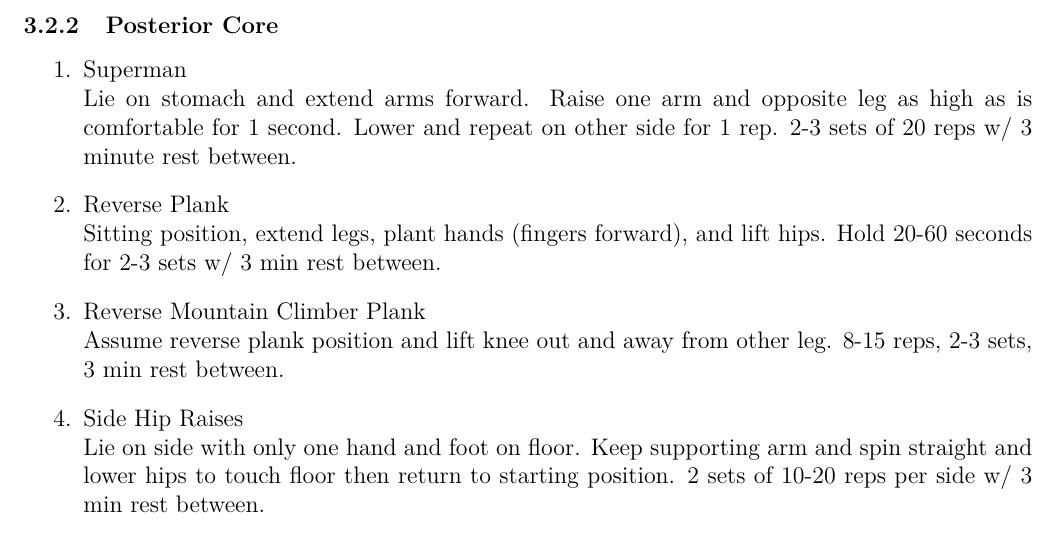
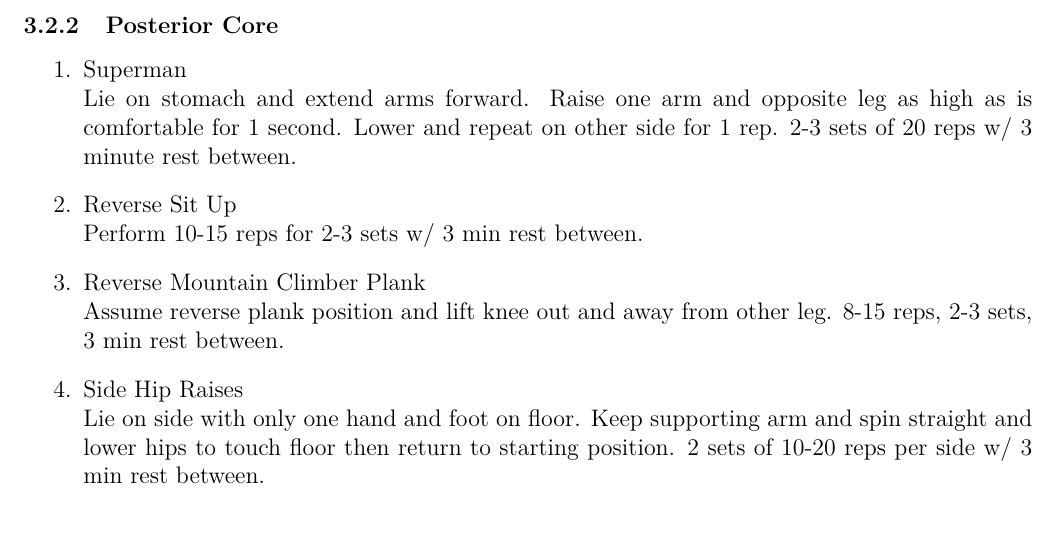
Before and after one commit to claytonjhamilton/fitness_approach, a LaTeX document (routine.tex): part of page 6 of 10, cut so that both start at the same text. Compiled offline with XeLaTeX.

Commit message:
Replaced reverse plank w/ reverse sit up Caused knee pain

```diff
--- a/routine.tex
+++ b/routine.tex
@@ -230,9 +230,8 @@ Pick 2-3 exercises from each of the following groups.
     \item Superman\\
           Lie on stomach and extend arms forward. Raise one arm and opposite leg as high as is comfortable for 1 second.
           Lower and repeat on other side for 1 rep. 2-3 sets of 20 reps w/ 3 minute rest between.
-    \item Reverse Plank\\
-          Sitting position, extend legs, plant hands (fingers forward), and lift hips. Hold 20-60 seconds for 2-3 sets
-          w/ 3 min rest between.
+    \item Reverse Sit Up\\
+          Perform 10-15 reps for 2-3 sets w/ 3 min rest between.
     \item Reverse Mountain Climber Plank\\
           Assume reverse plank position and lift knee out and away from other leg. 8-15 reps, 2-3 sets, 3 min rest between.
     \item Side Hip Raises\\
```
